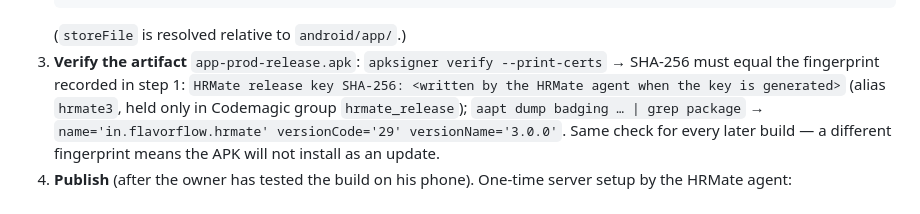
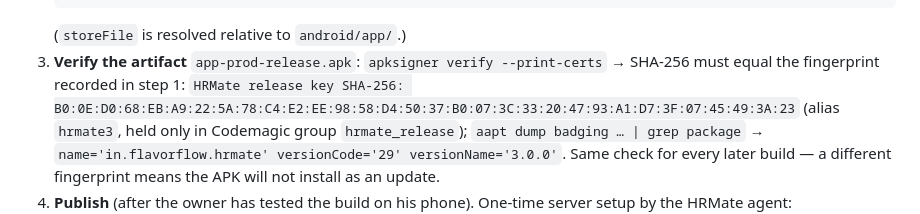
Before and after one commit to manjotkhehra74-cloud/FlavorFlow, a Markdown page: hrmate-mobile/RELEASE.md, the part around the change. Rendered like a GitHub page.

Commit message:
hrmate-mobile RELEASE.md: record the real release-key SHA-256 (was a placeholder upstream; the HRMate copy already had it — keeps the Phase 6 verbatim copy from erasing it)
Co-authored-by: arena-agent <297053741+arena-agent@users.noreply.github.com>

```diff
--- a/hrmate-mobile/RELEASE.md
+++ b/hrmate-mobile/RELEASE.md
@@ -126,7 +126,7 @@ with a **new private key**; the shell is retired and users uninstall it once (a
    (`storeFile` is resolved relative to `android/app/`.)
 3. **Verify the artifact** `app-prod-release.apk`: `apksigner verify --print-certs` → SHA-256 must
    equal the fingerprint recorded in step 1:
-   `HRMate release key SHA-256: <written by the HRMate agent when the key is generated>`
+   `HRMate release key SHA-256: B0:0E:D0:68:EB:A9:22:5A:78:C4:E2:EE:98:58:D4:50:37:B0:07:3C:33:20:47:93:A1:D7:3F:07:45:49:3A:23`
    (alias `hrmate3`, held only in Codemagic group `hrmate_release`);
    `aapt dump badging … | grep package` →
    `name='in.flavorflow.hrmate' versionCode='29' versionName='3.0.0'`. Same check for every
```
